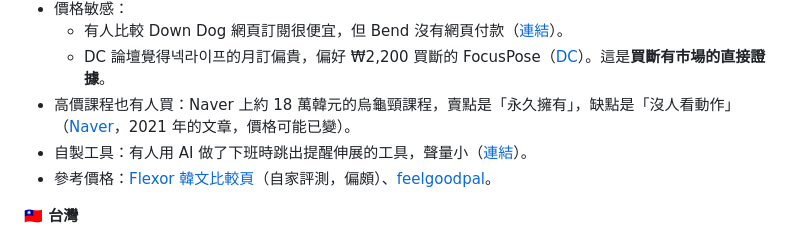
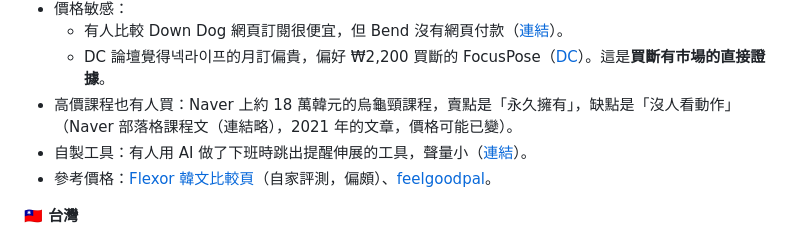
Before and after one commit to tinytoolshedhq/tinytoolshed-backup, a Markdown page: marketing/strategy/home-stretch-app-research-2026-10-30.md, the part around the change. Drawn GitHub-style.

```diff
--- a/marketing/strategy/home-stretch-app-research-2026-10-30.md
+++ b/marketing/strategy/home-stretch-app-research-2026-10-30.md
@@ -167,7 +167,7 @@ Chun 點名的 3 個 app 目前規模都很小：
 - 價格敏感：
   - 有人比較 Down Dog 網頁訂閱很便宜，但 Bend 沒有網頁付款（[連結](https://x.com/i/status/2043670851367899151)）。
   - DC 論壇覺得넥라이프的月訂偏貴，偏好 ₩2,200 買斷的 FocusPose（[DC](https://gall.dcinside.com/mgallery/board/view/?id=tns&no=1062)）。這是**買斷有市場的直接證據**。
-- 高價課程也有人買：Naver 上約 18 萬韓元的烏龜頸課程，賣點是「永久擁有」，缺點是「沒人看動作」（[Naver](https://m.blog.naver.com/s941110s/222217889500)，2021 年的文章，價格可能已變）。
+- 高價課程也有人買：Naver 上約 18 萬韓元的烏龜頸課程，賣點是「永久擁有」，缺點是「沒人看動作」（Naver 部落格課程文（連結略），2021 年的文章，價格可能已變）。
 - 自製工具：有人用 AI 做了下班時跳出提醒伸展的工具，聲量小（[連結](https://x.com/i/status/2104207509414416472)）。
 - 參考價格：[Flexor 韓文比較頁](https://flexor.app/ko/blog/best-stretching-apps-in-2026)（自家評測，偏頗）、[feelgoodpal](https://feelgoodpal.com/ko/blog/best-stretching-apps/)。
 
```
Also changed, not shown: marketing/research/stretch-app-asia-social-2026-10-30.md (+1 -1 lines).
